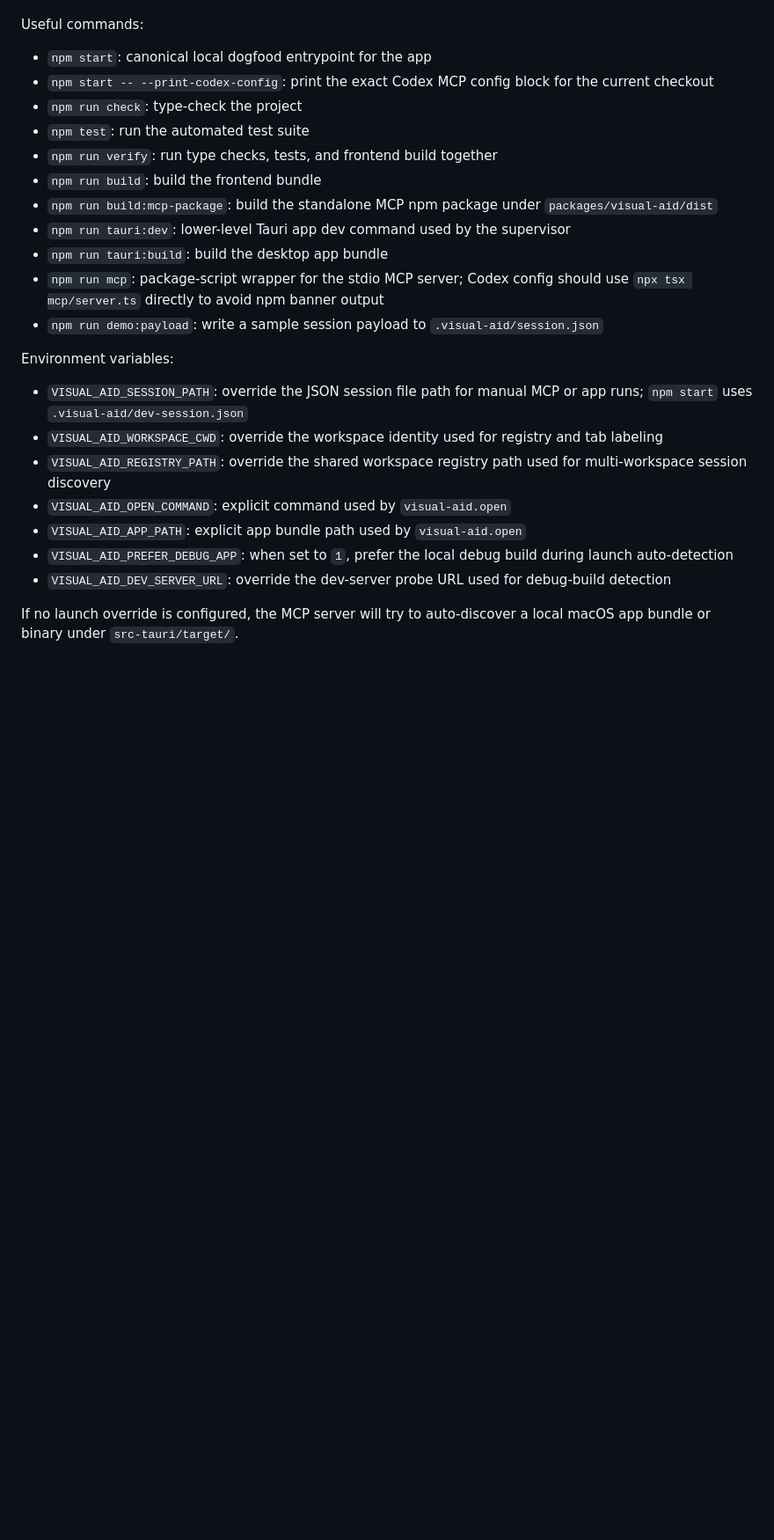
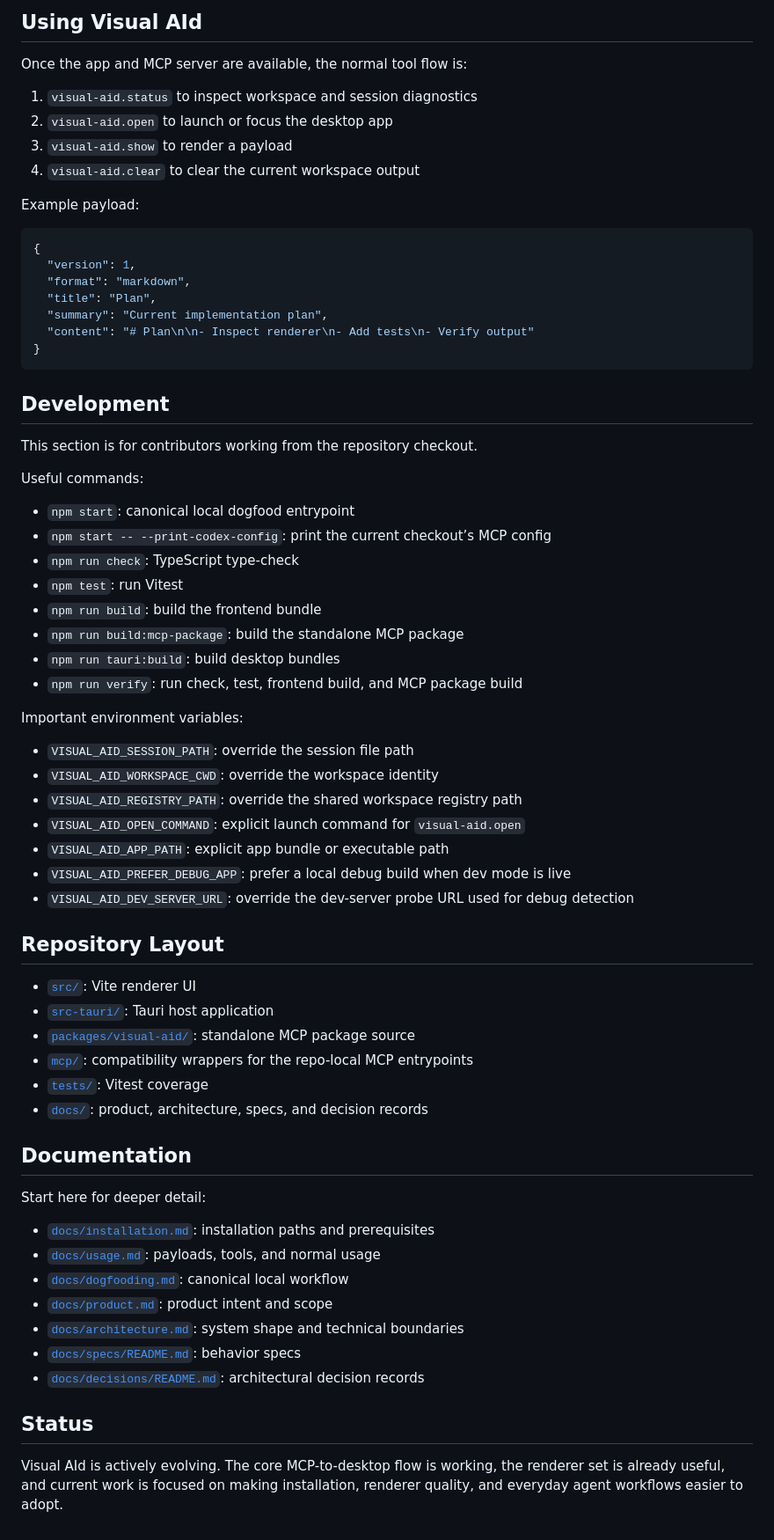
Before and after one commit to mantoni/visual-aid, a Markdown page: README.md, the part around one of its changes. Shown at 88% size. GitHub-like rendering; blank space fills up the shorter version.

Commit message:
Clarify README setup paths

````diff
--- a/README.md
+++ b/README.md
@@ -119,26 +154,70 @@ See [docs/dogfooding.md](docs/dogfooding.md) for the concise setup and quick tes
+## Using Visual AId
+
+Once the app and MCP server are available, the normal tool flow is:
+
+1. `visual-aid.status` to inspect workspace and session diagnostics
+2. `visual-aid.open` to launch or focus the desktop app
+3. `visual-aid.show` to render a payload
+4. `visual-aid.clear` to clear the current workspace output
+
+Example payload:
+
+```json
+{
+  "version": 1,
+  "format": "markdown",
+  "title": "Plan",
+  "summary": "Current implementation plan",
+  "content": "# Plan\n\n- Inspect renderer\n- Add tests\n- Verify output"
+}
+```
+
+## Development
+
+This section is for contributors working from the repository checkout.
 
 Useful commands:
 
-- `npm start`: canonical local dogfood entrypoint for the app
-- `npm start -- --print-codex-config`: print the exact Codex MCP config block for the current checkout
-- `npm run check`: type-check the project
-- `npm test`: run the automated test suite
-- `npm run verify`: run type checks, tests, and frontend build together
+- `npm start`: canonical local dogfood entrypoint
+- `npm start -- --print-codex-config`: print the current checkout’s MCP config
+- `npm run check`: TypeScript type-check
+- `npm test`: run Vitest
 - `npm run build`: build the frontend bundle
-- `npm run build:mcp-package`: build the standalone MCP npm package under `packages/visual-aid/dist`
-- `npm run tauri:dev`: lower-level Tauri app dev command used by the supervisor
-- `npm run tauri:build`: build the desktop app bundle
-- `npm run mcp`: package-script wrapper for the stdio MCP server; Codex config should use `npx tsx mcp/server.ts` directly to avoid npm banner output
-- `npm run demo:payload`: write a sample session payload to `.visual-aid/session.json`
+- `npm run build:mcp-package`: build the standalone MCP package
+- `npm run tauri:build`: build desktop bundles
+- `npm run verify`: run check, test, frontend build, and MCP package build
 
-Environment variables:
+Important environment variables:
 
-- `VISUAL_AID_SESSION_PATH`: override the JSON session file path for manual MCP or app runs; `npm start` uses `.visual-aid/dev-session.json`
-- `VISUAL_AID_WORKSPACE_CWD`: override the workspace identity used for registry and tab labeling
-- `VISUAL_AID_REGISTRY_PATH`: override the shared workspace registry path used for multi-workspace session discovery
-- `VISUAL_AID_OPEN_COMMAND`: explicit command used by `visual-aid.open`
-- `VISUAL_AID_APP_PATH`: explicit app bundle path used by `visual-aid.open`
-- `VISUAL_AID_PREFER_DEBUG_APP`: when set to `1`, prefer the local debug build during launch auto-detection
-- `VISUAL_AID_DEV_SERVER_URL`: override the dev-server probe URL used for debug-build detection
+- `VISUAL_AID_SESSION_PATH`: override the session file path
+- `VISUAL_AID_WORKSPACE_CWD`: override the workspace identity
+- `VISUAL_AID_REGISTRY_PATH`: override the shared workspace registry path
+- `VISUAL_AID_OPEN_COMMAND`: explicit launch command for `visual-aid.open`
+- `VISUAL_AID_APP_PATH`: explicit app bundle or executable path
+- `VISUAL_AID_PREFER_DEBUG_APP`: prefer a local debug build when dev mode is live
+- `VISUAL_AID_DEV_SERVER_URL`: override the dev-server probe URL used for debug detection
 
-If no launch override is configured, the MCP server will try to auto-discover a local macOS app bundle or binary under `src-tauri/target/`.
+## Repository Layout
+
+- [`src/`](src): Vite renderer UI
+- [`src-tauri/`](src-tauri): Tauri host application
+- [`packages/visual-aid/`](packages/visual-aid): standalone MCP package source
+- [`mcp/`](mcp): compatibility wrappers for the repo-local MCP entrypoints
+- [`tests/`](tests): Vitest coverage
+- [`docs/`](docs): product, architecture, specs, and decision records
+
+## Documentation
+
+Start here for deeper detail:
+
+- [`docs/installation.md`](docs/installation.md): installation paths and prerequisites
+- [`docs/usage.md`](docs/usage.md): payloads, tools, and normal usage
+- [`docs/dogfooding.md`](docs/dogfooding.md): canonical local workflow
+- [`docs/product.md`](docs/product.md): product intent and scope
+- [`docs/architecture.md`](docs/architecture.md): system shape and technical boundaries
+- [`docs/specs/README.md`](docs/specs/README.md): behavior specs
+- [`docs/decisions/README.md`](docs/decisions/README.md): architectural decision records
+
+## Status
+
+Visual AId is actively evolving. The core MCP-to-desktop flow is working, the renderer set is already useful, and current work is focused on making installation, renderer quality, and everyday agent workflows easier to adopt.
````
Also changed, not shown: other parts of README.md (+123 -88 lines).
